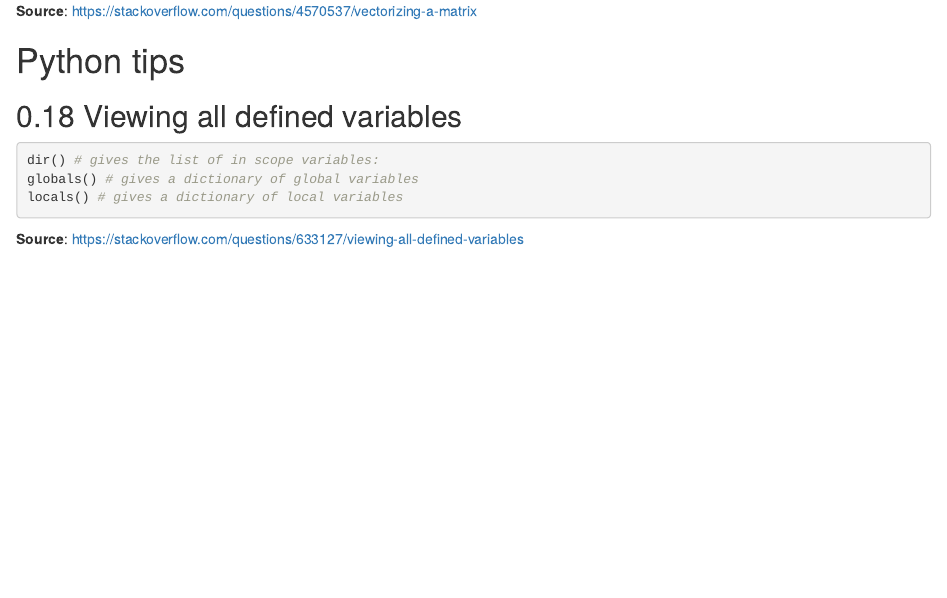
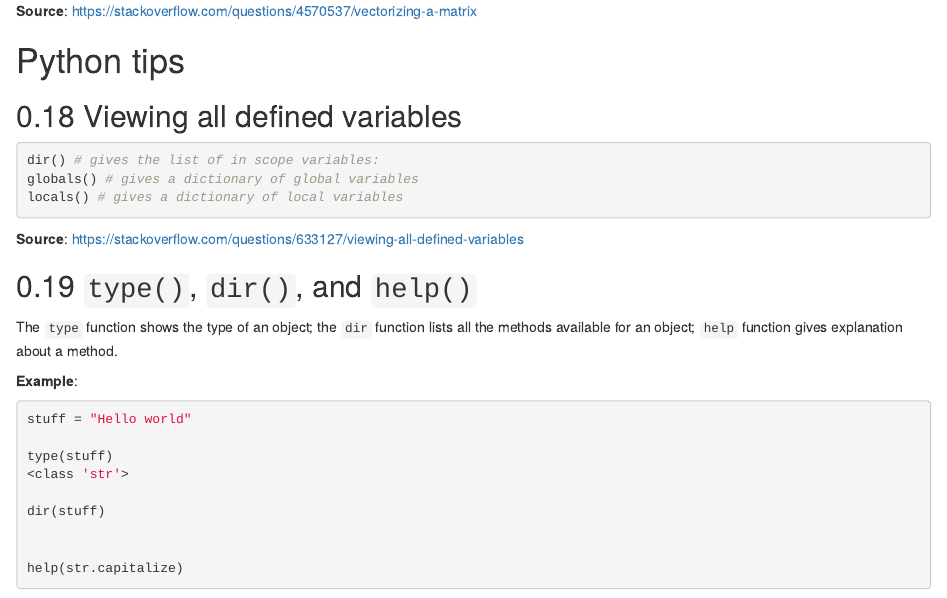
Before and after one commit to zhanglynz/tip_collection, an R Markdown document (index.Rmd): the page in a window 1100 px wide, from 4860 px down. Rendered offline with R 4.5, knitr and Pandoc, with nearby package versions; drawn as R Markdown's standard HTML page in place of the format the file asks for; code that draws random numbers runs with fixed seeds of ours.

Commit message:
write more

````diff
--- a/index.Rmd
+++ b/index.Rmd
@@ -240,3 +240,21 @@ locals() # gives a dictionary of local variables
 ```
 
 **Source**: https://stackoverflow.com/questions/633127/viewing-all-defined-variables
+
+## `type()`, `dir()`, and `help()`
+
+The `type` function shows the type of an object; the `dir` function lists all the methods available for an object; `help` function gives explanation about a method.
+
+**Example**:
+```{r, eval=FALSE}
+stuff = "Hello world"
+
+type(stuff)
+<class 'str'>
+
+dir(stuff)
+
+
+help(str.capitalize)
+
+```
````
